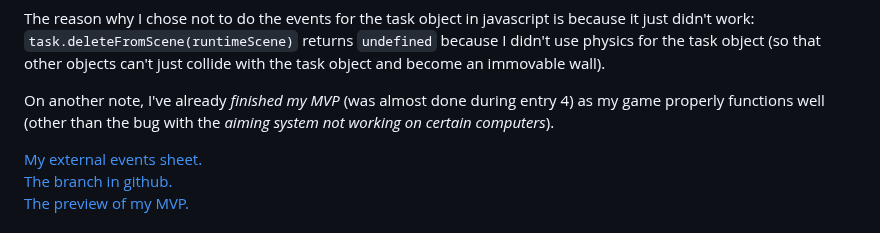
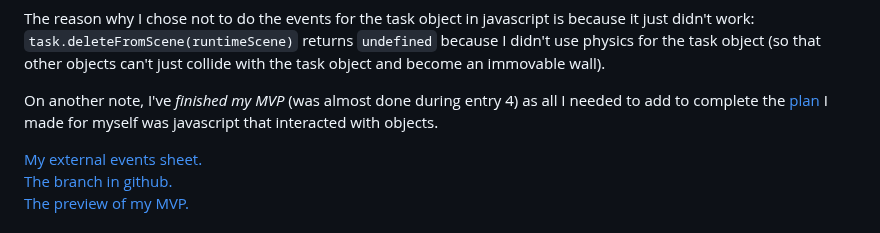
Before and after one commit to williaml4292/sep11-freedom-project, a Markdown page: blog/entry05.md, the part around the change. GitHub-like rendering.

Commit message:
adjustment

```diff
--- a/blog/entry05.md
+++ b/blog/entry05.md
@@ -36,7 +36,7 @@ As for **movement**, **zooming out the camera** at the _start of the scene_, and
 
 The reason why I chose not to do the events for the task object in javascript is because it just didn't work: `task.deleteFromScene(runtimeScene)` returns `undefined` because I didn't use physics for the task object (so that other objects can't just collide with the task object and become an immovable wall).
 
-On another note, I've already _finished my MVP_ (was almost done during entry 4) as my game properly functions well (other than the bug with the _aiming system not working on certain computers_).
+On another note, I've _finished my MVP_ (was almost done during entry 4) as all I needed to add to complete the [plan](https://github.com/williaml4292/sep11-freedom-project/blob/main/prep/plan.md) I made for myself was javascript that interacted with objects.
 
 [My external events sheet.](https://github.com/williaml4292/sep11-freedom-project/blob/gh-pages/externalEvents/global.json)
 [The branch in github.](https://github.com/williaml4292/sep11-freedom-project/tree/gh-pages)
```
